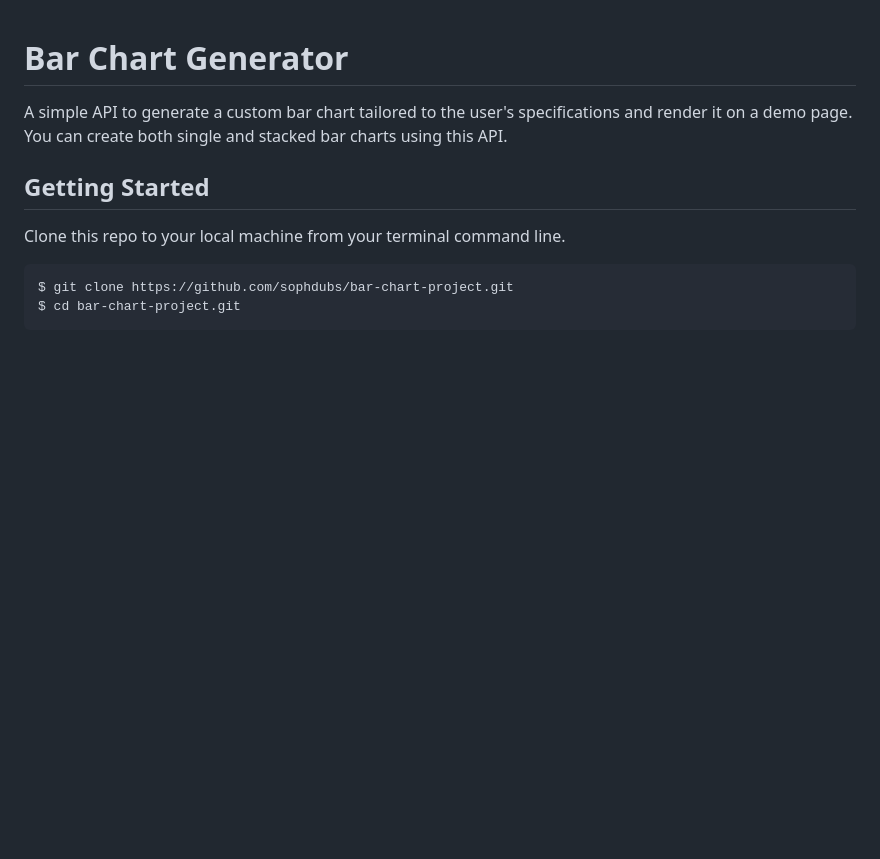
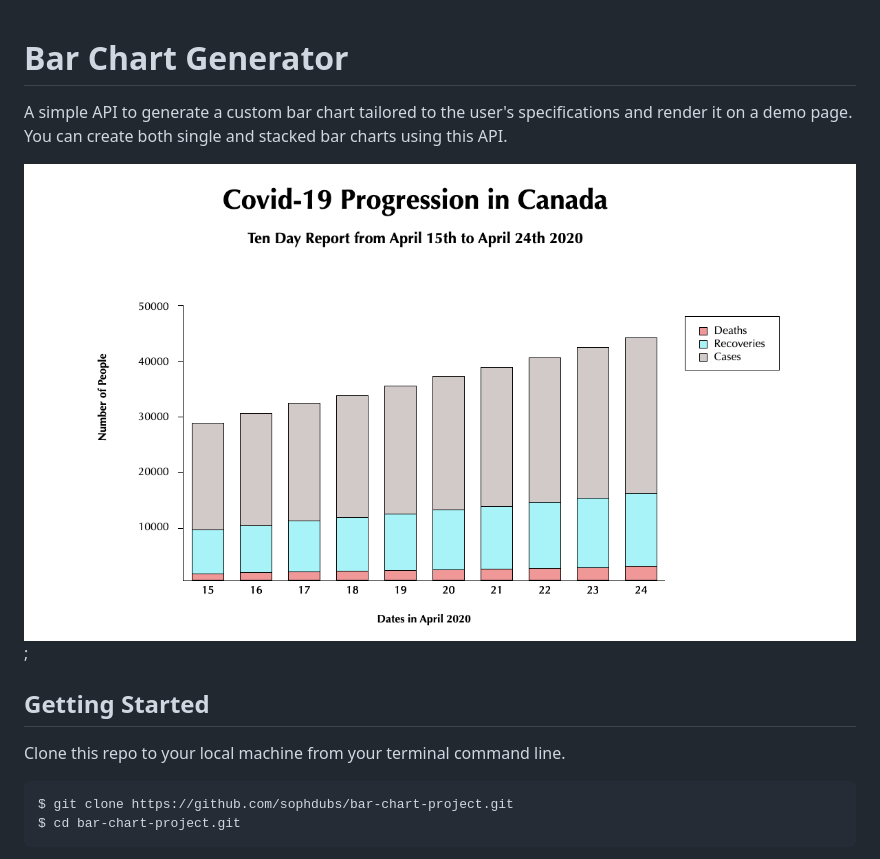
Before and after one commit to sophdubs/bar-chart-project, a Markdown page: README.md, the part around the change. Drawn GitHub-style; pictures changed too: images/stacked.png (added); blank space fills up the shorter version.

Commit message:
Added image of stacked bar chart in README

```diff
--- a/README.md
+++ b/README.md
@@ -1,6 +1,8 @@
 # Bar Chart Generator
 
  A simple API to generate a custom bar chart tailored to the user's specifications and render it on a demo page. You can create both single and stacked bar charts using this API.
+
+ ![](images/stacked.png);
 
  ## Getting Started
 
```
